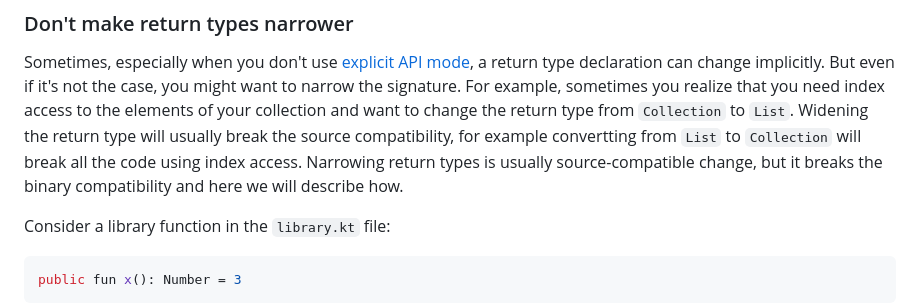
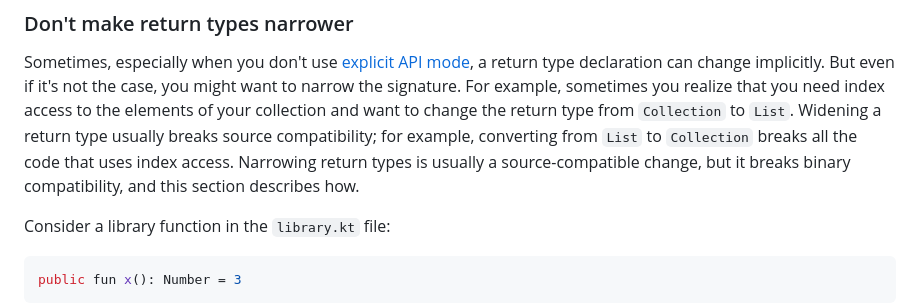
Before and after one commit to Kotlin/api-guidelines, a Markdown page: docs/topics/jvm-api-guidelines-backward-compatibility.md, the part around the change. GitHub-like rendering.

Commit message:
Update docs/topics/jvm-api-guidelines-backward-compatibility.md
Co-authored-by: Victoria Petrakovich <78360457+PetrakovichVictoria@users.noreply.github.com>

```diff
--- a/docs/topics/jvm-api-guidelines-backward-compatibility.md
+++ b/docs/topics/jvm-api-guidelines-backward-compatibility.md
@@ -237,7 +237,7 @@ In addition, if you add a field into the class's body, you have to override the
 Sometimes, especially when you don't use [explicit API mode](whatsnew14.md#explicit-api-mode-for-library-authors),
 a return type declaration can change implicitly. But even if it's not the case, you might want to narrow the signature.
 For example, sometimes you realize that you need index access to the elements of your collection and want to change
-the return type from `Collection` to `List`. Widening the return type will usually break the source compatibility, for example convertting from `List` to `Collection` will break all the code using index access. Narrowing return types is usually source-compatible change, but it breaks the binary compatibility and here we will describe how.
+the return type from `Collection` to `List`. Widening a return type usually breaks source compatibility; for example, converting from `List` to `Collection` breaks all the code that uses index access. Narrowing return types is usually a source-compatible change, but it breaks binary compatibility, and this section describes how.
 
 Consider a library function in the `library.kt` file:
 
```
